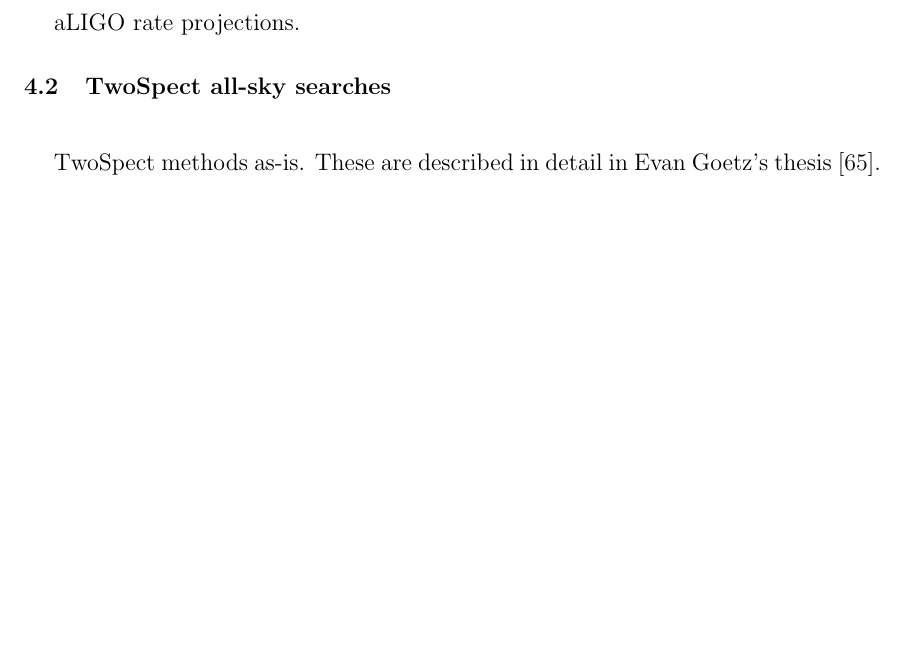
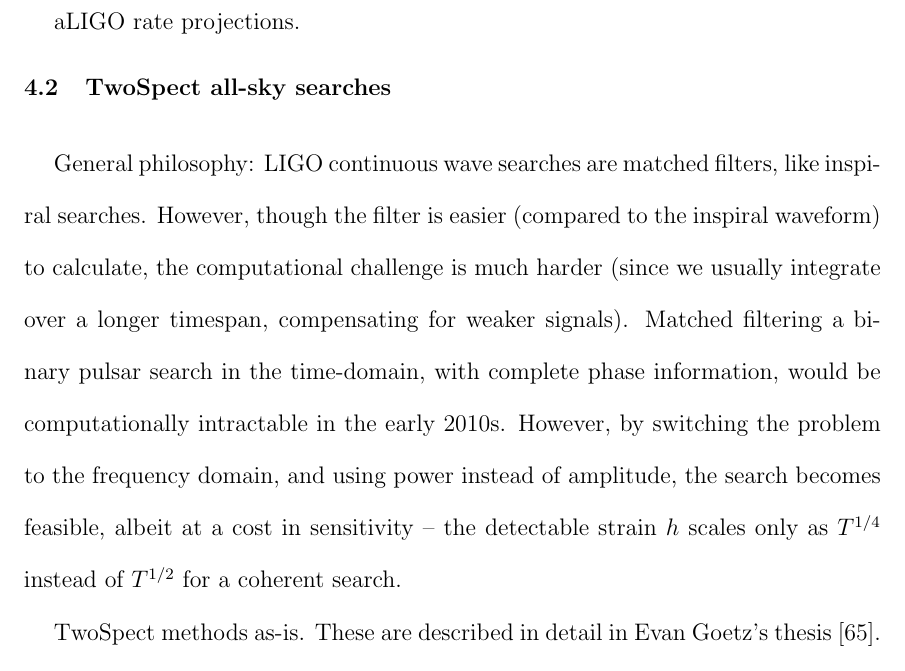
Before and after one commit to grantmeadors/Meadors-thesis, a LaTeX thesis (thesis.tex, which reads chap4.tex): part of page 91 of 143, cut so that both start at the same text, the shorter picture padded with empty space. Compiled offline with pdfLaTeX; a LaTeX package or settings file that is missing is left out.

Commit message:
Added note about the matched filtering analogy for TwoSpect

```diff
--- a/chap4.tex
+++ b/chap4.tex
@@ -44,6 +44,8 @@ Potential candidates for gravitational waves:
 
         \section{TwoSpect all-sky searches}
         \label{all-sky}
+
+        General philosophy: LIGO continuous wave searches are matched filters, like inspiral searches. However, though the filter is easier (compared to the inspiral waveform) to calculate, the computational challenge is much harder (since we usually integrate over a longer timespan, compensating for weaker signals). Matched filtering a binary pulsar search in the time-domain, with complete phase information, would be computationally intractable in the early 2010s. However, by switching the problem to the frequency domain, and using power instead of amplitude, the search becomes feasible, albeit at a cost in sensitivity -- the detectable strain $h$ scales only as $T^{1/4}$ instead of $T^{1/2}$ for a coherent search.
 
             TwoSpect methods as-is. These are described in detail in Evan Goetz's thesis~\cite{GoetzThesis}. Note that the code is located on the web freely accessible in the LALApps repository~\cite{LALAPPSrepo}.
 
```
Also changed, not shown: 5 other files.
